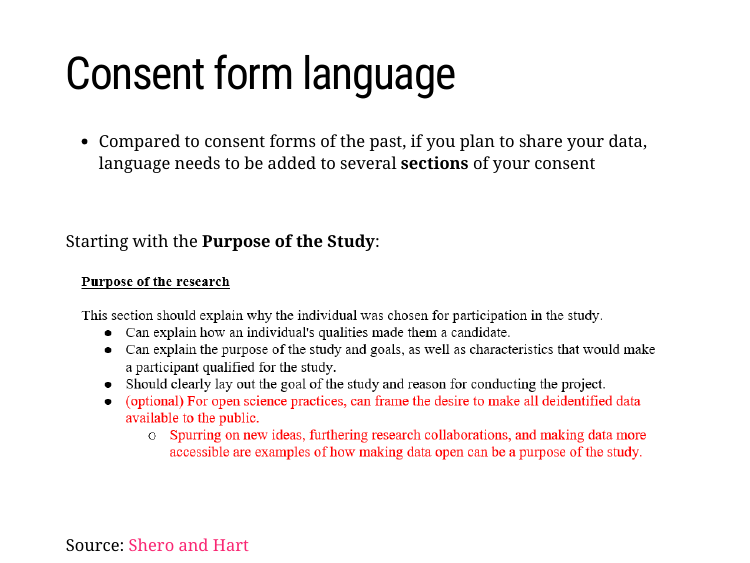
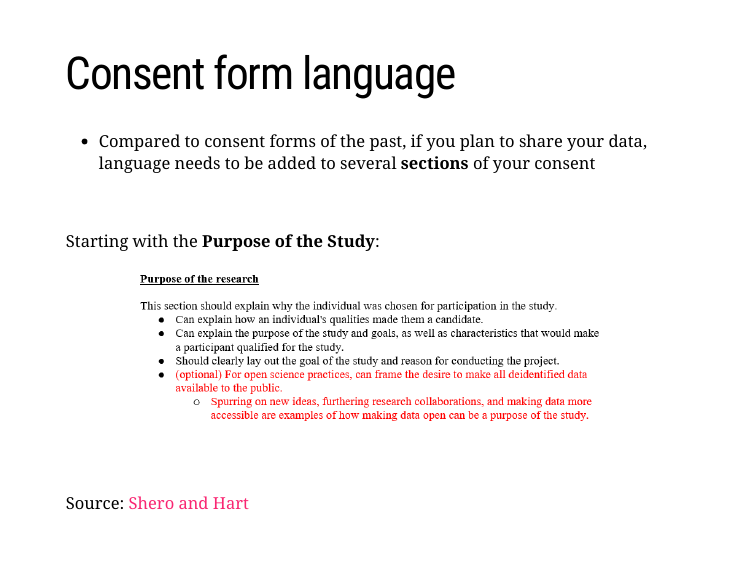
Before and after one commit to Cghlewis/mpsi-training2, an R Markdown document (index.Rmd): page 6 of 48. Rendered offline with R 4.5, knitr and Pandoc, with nearby package versions; the slides are laid out offline by our stand-in for remark.js, each with all of its steps uncovered, in fonts that may differ from those the slides ask for, and without slide numbers, shadows or browser add-ons; a font, style sheet, LaTeX package, included part or bibliography that could not be used is replaced or left out.

Commit message:
Moving images

````diff
--- a/index.Rmd
+++ b/index.Rmd
@@ -111,7 +111,7 @@ Source: [Meyer (2018)](https://journals.sagepub.com/doi/10.1177/2515245917747656
 
 Starting with the **Purpose of the Study**:
 
-```{r fig.align="center", echo=FALSE}
+```{r fig.align="center", echo=FALSE, out.width='80%'}
 knitr::include_graphics("img/consent.png")
 ```
 
````
Also changed, not shown: index.html.
